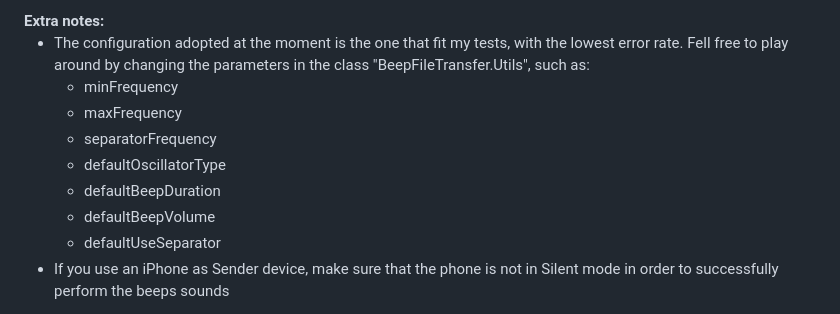
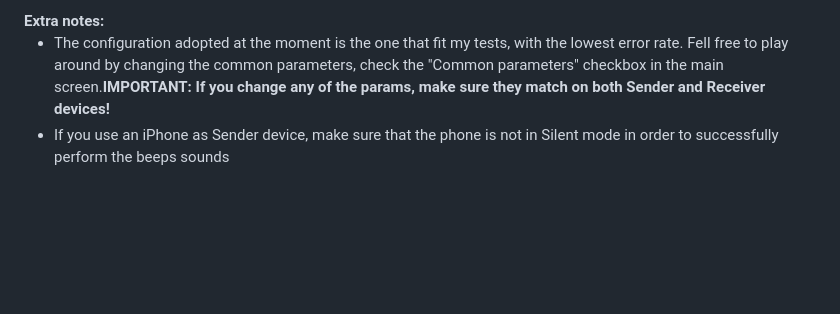
Before and after one commit to LucaIaco/BeepFileTransfer, a Markdown page: README.md, the part around the change. GitHub-like rendering; blank space fills up the shorter version.

```diff
--- a/README.md
+++ b/README.md
@@ -36,17 +36,7 @@ This tool allows you to transmit files between two devices relying <b>EXCLUSIVEL
 </ul>
 <b>Extra notes:</b>
 <ul>
-	<li>The configuration adopted at the moment is the one that fit my tests, with the lowest error rate. Fell free to play around by changing the parameters in the class "BeepFileTransfer.Utils", such as:
-		<ul>
-			<li>minFrequency</li>
-			<li>maxFrequency</li>
-			<li>separatorFrequency</li>
-			<li>defaultOscillatorType</li>
-			<li>defaultBeepDuration</li>
-			<li>defaultBeepVolume</li>
-			<li>defaultUseSeparator</li>
-		</ul>
-	</li>
+	<li>The configuration adopted at the moment is the one that fit my tests, with the lowest error rate. Fell free to play around by changing the common parameters, check the "Common parameters" checkbox in the main screen.</br><b>IMPORTANT: If you change any of the params, make sure they match on both Sender and Receiver devices!</b></li>
 	<li>If you use an iPhone as Sender device, make sure that the phone is not in Silent mode in order to successfully perform the beeps sounds</li>
 </ul>
 <b>Dependencies:</b>
```
